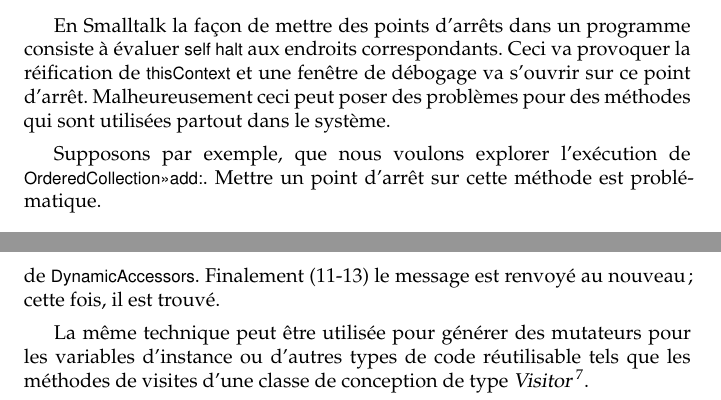
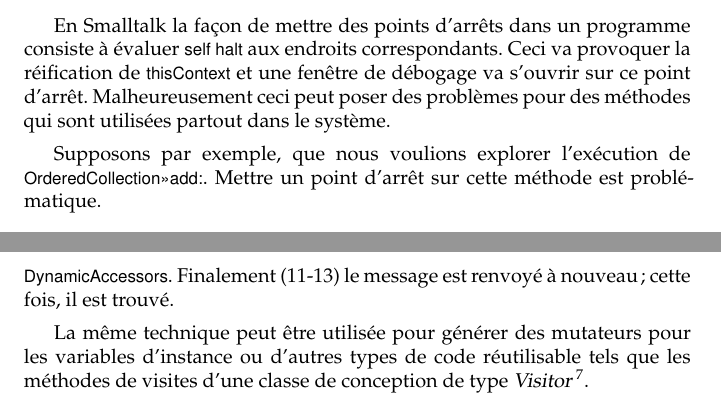
Before and after one commit to SquareBracketAssociates/PharoByExample-french, a LaTeX book (Reflection/Reflection.tex): two parts of pages 15 and 21 of 27, joined at a grey line, cut so that both start at the same text. Compiled offline with pdfLaTeX.

Commit message:
dernière relecture du chapitre 14

```diff
--- a/Reflection/Reflection.tex
+++ b/Reflection/Reflection.tex
@@ -546,7 +546,7 @@ comment \mbox{\clsmthind{Object}{subclassResponsibility}} indique un message d'e
 En \st la façon de mettre des points d'arrêts dans un programme consiste à évaluer \ct{self halt} aux endroits correspondants. Ceci va provoquer la réification de \ct{thisContext} et une fenêtre de \ind{débogage} va s'ouvrir sur ce point d'arrêt.
 Malheureusement ceci peut poser des problèmes pour des méthodes qui sont utilisées partout dans le système.
 
-Supposons par exemple, que nous voulons explorer l'exécution de \ct{OrderedCollection>>>add:}.
+Supposons par exemple, que nous voulions explorer l'exécution de \ct{OrderedCollection>>>add:}.
 Mettre un point d'arrêt sur cette méthode est problématique.
 
 \dothis{Prendre une \emph{nouvelle} image et ajouter le point d'arrêt suivant :}
@@ -834,7 +834,7 @@ Regardons pas à pas ce qu'il se passe la première fois que le message
 	% \on{trust me, it is useful to see all the steps.}
 \end{figure}
 
-Nous envoyons (1) le message \ct{x} à \ct{myDA}; (2) le message est recherché dans la classe et (3) n'est pas trouvé non plus dans la hiérarchie de la classe. (4) Ceci entraîne en retour l'envoi du message \ct{self doesNotUnderstand: #x} à l'objet (5) déclenchant ainsi une nouvelle recherche. Cette fois, \ct{doesNotUnderstand:} est immédiatemment trouvé dans la classe \ct{DynamicAccessors} (6) qui demande à sa classe de compiler la chaîne de caractères \ct{'x ^ x'}. La méthode \ct{compile} est recherchée (7) jusqu'à être finalement trouvée (8) dans la classe \ct{Behavior} qui (9-10) ajoute la nouvelle méthode compilée au dictionnaire de méthodes de \ct{DynamicAccessors}. Finalement (11-13) le message est renvoyé au nouveau; cette fois, il est trouvé.
+Nous envoyons (1) le message \ct{x} à \ct{myDA}; (2) le message est recherché dans la classe et (3) n'est pas trouvé non plus dans la hiérarchie de la classe. (4) Ceci entraîne en retour l'envoi du message \ct{self doesNotUnderstand: #x} à l'objet (5) déclenchant ainsi une nouvelle recherche. Cette fois, \ct{doesNotUnderstand:} est immédiatemment trouvé dans la classe \ct{DynamicAccessors} (6) qui demande à sa classe de compiler la chaîne de caractères \ct{'x ^ x'}. La méthode \ct{compile} est recherchée (7) jusqu'à être finalement trouvée (8) dans la classe \ct{Behavior} qui (9-10) ajoute la nouvelle méthode compilée au dictionnaire de méthodes de \ct{DynamicAccessors}. Finalement (11-13) le message est renvoyé à nouveau; cette fois, il est trouvé.
 
 La même technique peut être utilisée pour générer des mutateurs pour les variables d'instance ou d'autres types de code réutilisable tels que les méthodes de visites d'une classe de conception de type \emph{Visitor}~\footnote{NdT: un des modèles de conception classiques connues sous l'appelation ``Design Patterns'' et faisant office de référence en matière de programmation objet.}.
 
```
Also changed, not shown: Reflection/Reflection.tex (4 more changed lines).
